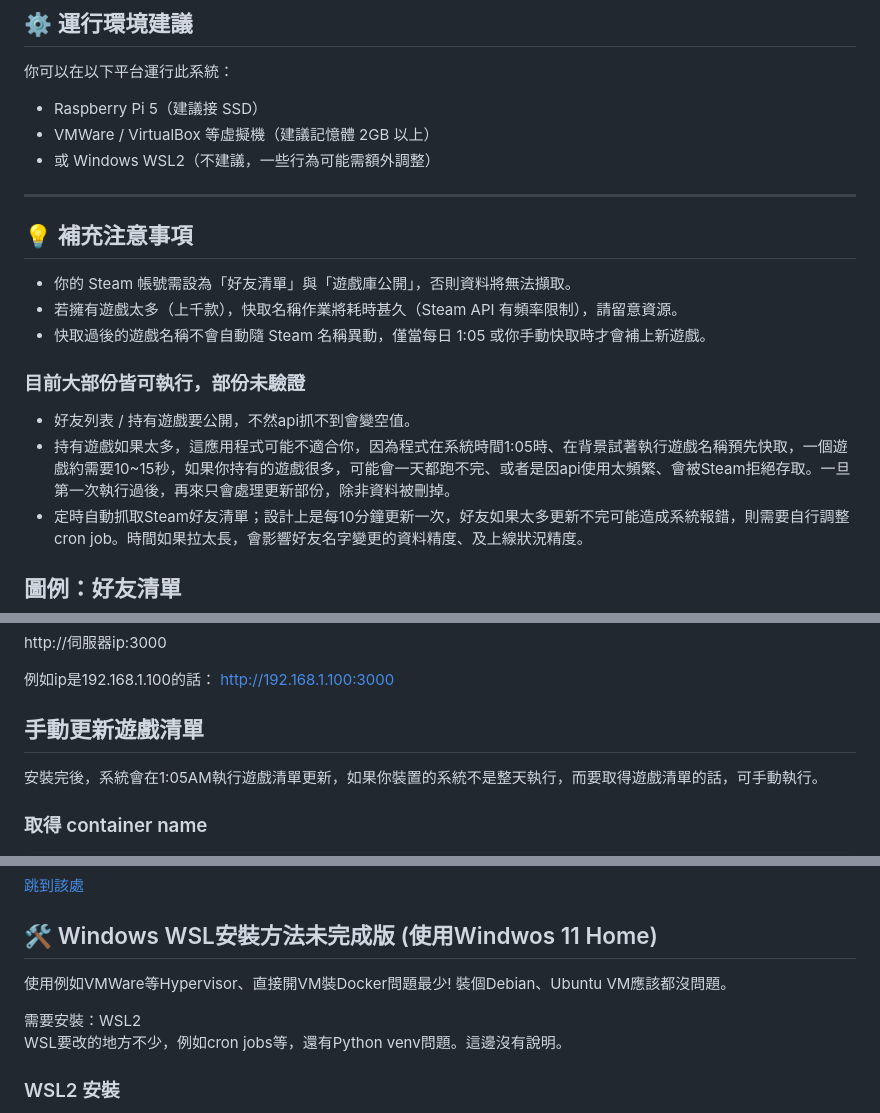
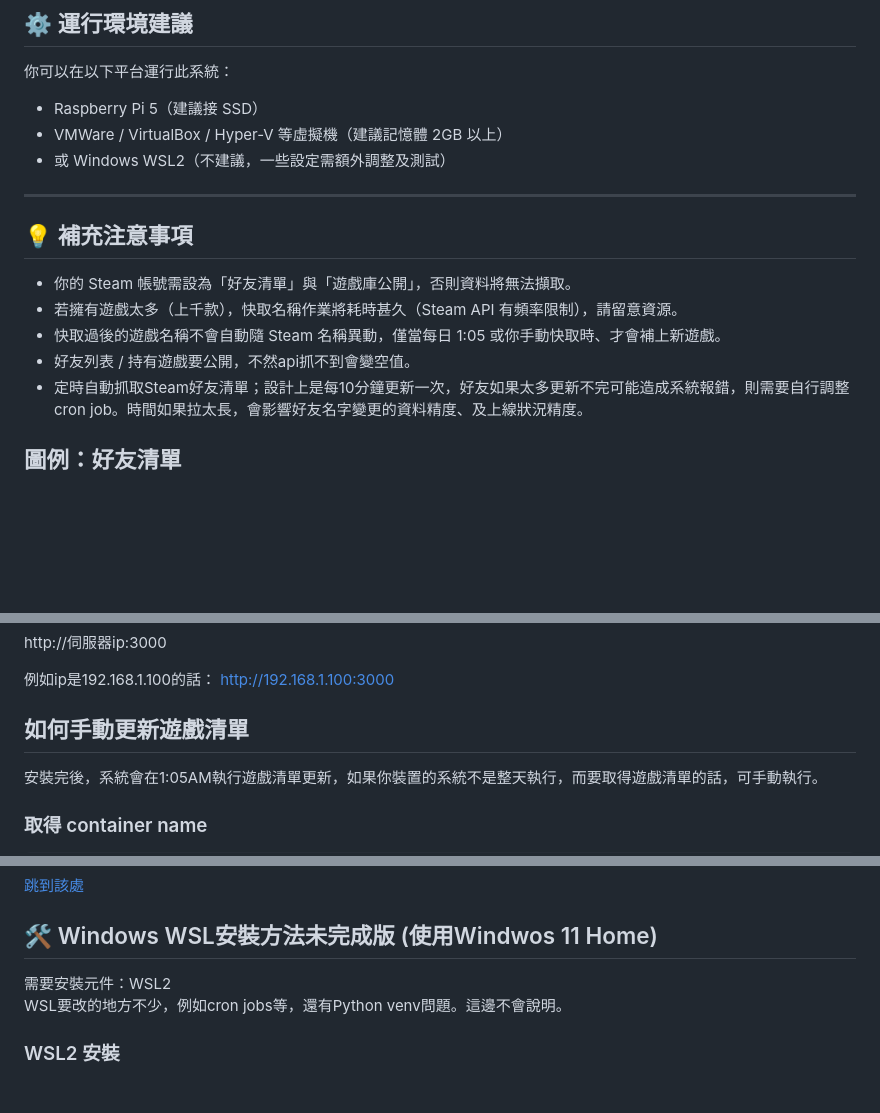
Before and after one commit to bbfox0703/steam-friend-history, a Markdown page: README.md, 3 parts joined by grey strips. Drawn GitHub-style; blank space fills up the shorter version.

````diff
--- a/README.md
+++ b/README.md
@@ -25,8 +25,8 @@
 你可以在以下平台運行此系統：
 
 - Raspberry Pi 5（建議接 SSD）
-- VMWare / VirtualBox 等虛擬機（建議記憶體 2GB 以上）
-- 或 Windows WSL2（不建議，一些行為可能需額外調整）
+- VMWare / VirtualBox / Hyper-V 等虛擬機（建議記憶體 2GB 以上）
+- 或 Windows WSL2（不建議，一些設定需額外調整及測試）
 
 ---
 
@@ -34,12 +34,8 @@
 
 - 你的 Steam 帳號需設為「好友清單」與「遊戲庫公開」，否則資料將無法擷取。
 - 若擁有遊戲太多（上千款），快取名稱作業將耗時甚久（Steam API 有頻率限制），請留意資源。
-- 快取過後的遊戲名稱不會自動隨 Steam 名稱異動，僅當每日 1:05 或你手動快取時才會補上新遊戲。
-
-### 目前大部份皆可執行，部份未驗證
-
+- 快取過後的遊戲名稱不會自動隨 Steam 名稱異動，僅當每日 1:05 或你手動快取時、才會補上新遊戲。
 - 好友列表 / 持有遊戲要公開，不然api抓不到會變空值。
-- 持有遊戲如果太多，這應用程式可能不適合你，因為程式在系統時間1:05時、在背景試著執行遊戲名稱預先快取，一個遊戲約需要10~15秒，如果你持有的遊戲很多，可能會一天都跑不完、或者是因api使用太頻繁、會被Steam拒絕存取。一旦第一次執行過後，再來只會處理更新部份，除非資料被刪掉。
 - 定時自動抓取Steam好友清單；設計上是每10分鐘更新一次，好友如果太多更新不完可能造成系統報錯，則需要自行調整cron job。時間如果拉太長，會影響好友名字變更的資料精度、及上線狀況精度。
 
 ## 圖例：好友清單
@@ -110,7 +106,7 @@ http://伺服器ip:3000
 例如ip是192.168.1.100的話：
 http://192.168.1.100:3000
 
-## 手動更新遊戲清單
+## 如何手動更新遊戲清單
 安裝完後，系統會在1:05AM執行遊戲清單更新，如果你裝置的系統不是整天執行，而要取得遊戲清單的話，可手動執行。
 ### 取得 container name
 ```bash
@@ -190,10 +186,8 @@ vi .env
 
 
 ## 🛠️ Windows WSL安裝方法未完成版 (使用Windwos 11 Home)
-使用例如VMWare等Hypervisor、直接開VM裝Docker問題最少! 裝個Debian、Ubuntu VM應該都沒問題。
-
-需要安裝：WSL2
-WSL要改的地方不少，例如cron jobs等，還有Python venv問題。這邊沒有說明。
+需要安裝元件：WSL2
+WSL要改的地方不少，例如cron jobs等，還有Python venv問題。這邊不會說明。
 
 ### WSL2 安裝
 使用管理員模式開啟命令提示字元 (cmd.exe)
````
Also changed, not shown: other parts of README.md (+1 -1 lines).
